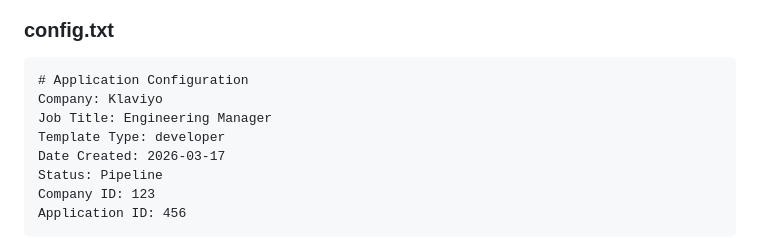
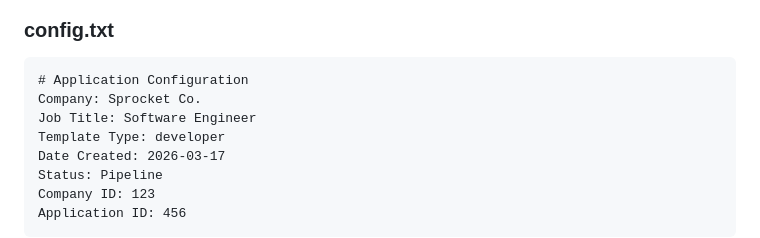
Before and after one commit to tim-ireland/job-tracker, a Markdown page: PROJECT_CONTEXT.md, the part around the change. Rendered like a GitHub page.

````diff
--- a/PROJECT_CONTEXT.md
+++ b/PROJECT_CONTEXT.md
@@ -847,8 +847,8 @@ open http://localhost:8000/docs
 ### config.txt
 ```
 # Application Configuration
-Company: Klaviyo
-Job Title: Engineering Manager
+Company: Sprocket Co.
+Job Title: Software Engineer
 Template Type: developer
 Date Created: 2026-03-17
 Status: Pipeline
````
